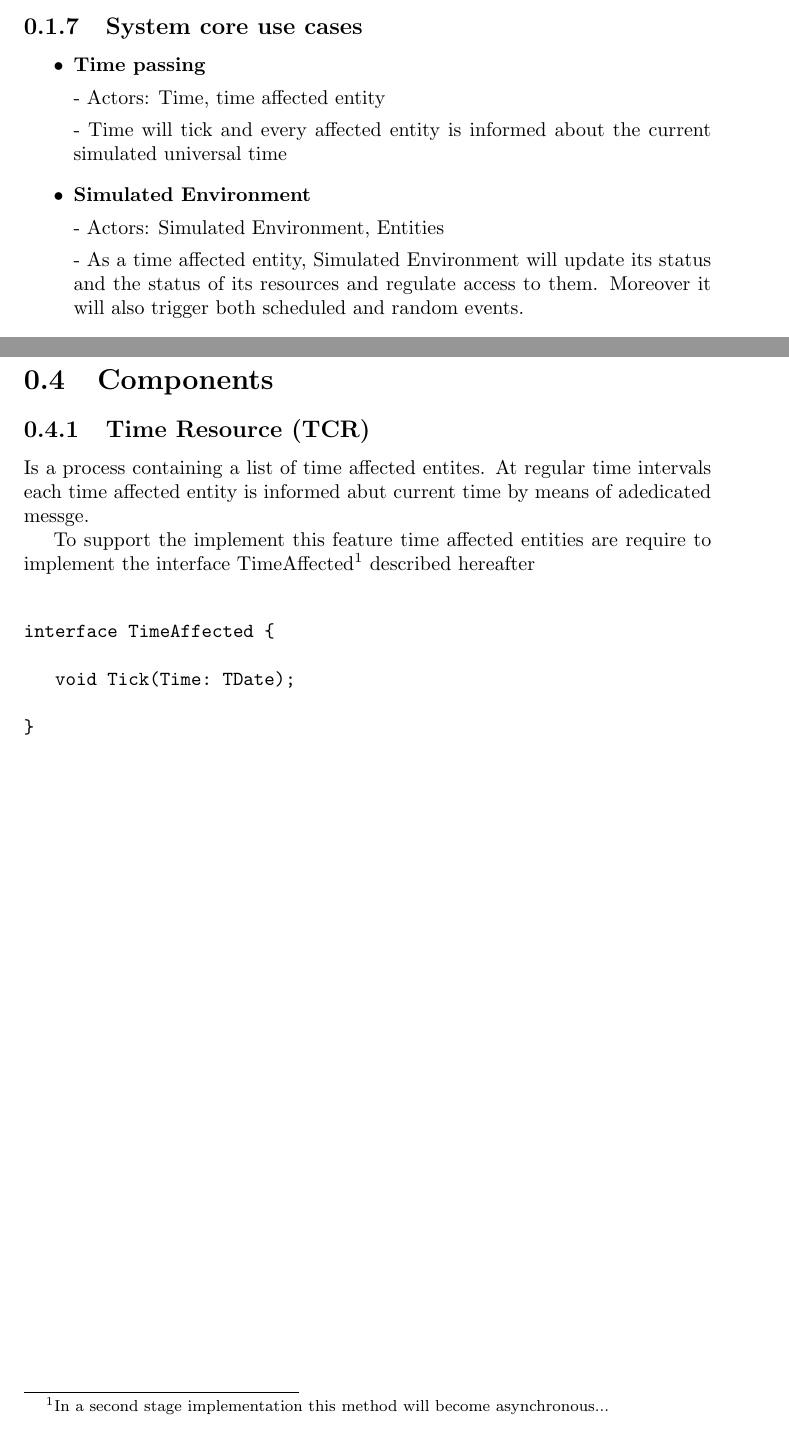
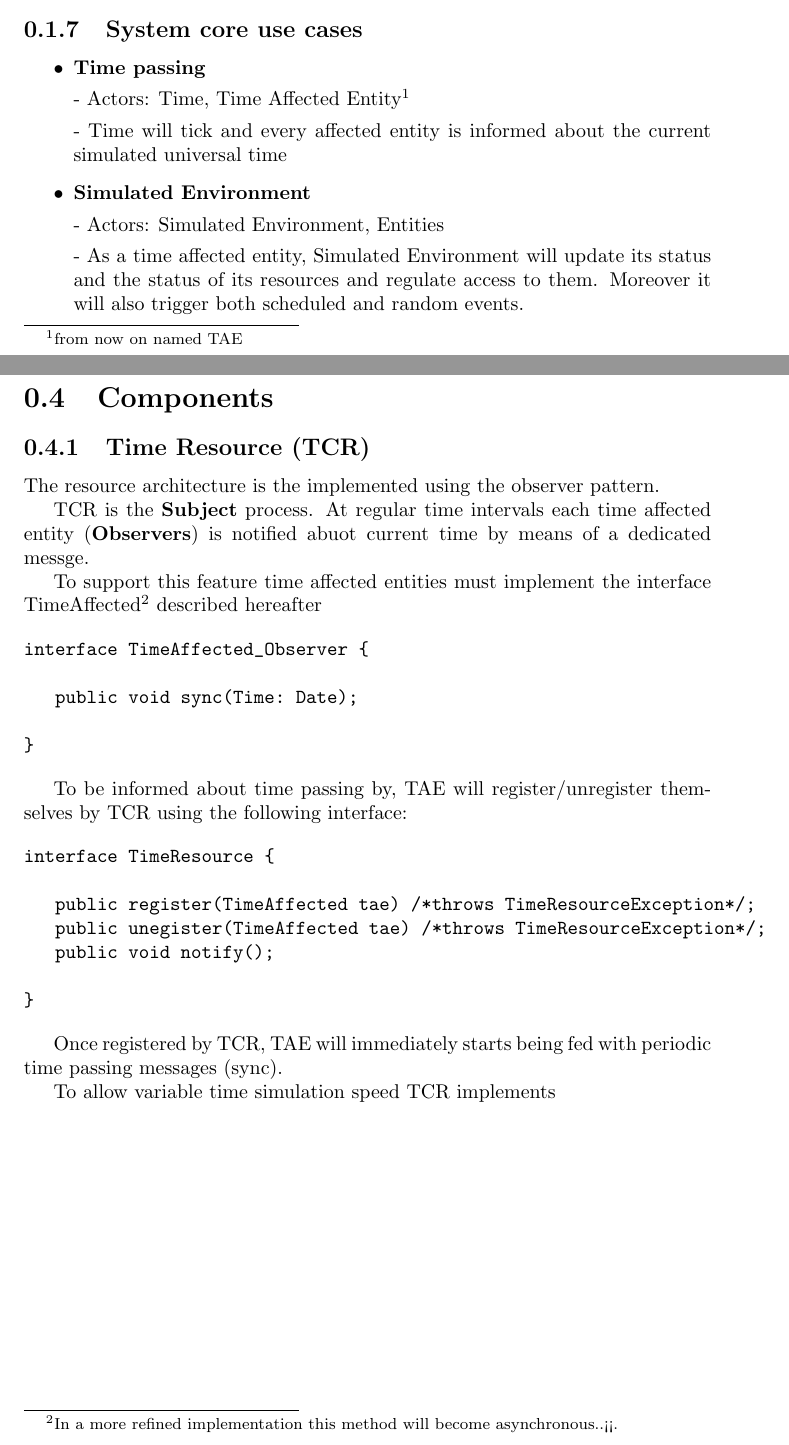
Before and after one commit to tomasotosolini/Village-People, a LaTeX book (docs/main.tex, which reads docs/components.tex, docs/vision_document.tex): two parts of pages 7 and 17 of 17, joined at a grey line, cut so that both start at the same text. Compiled offline with pdfLaTeX.

Commit message:
more on TCR

```diff
--- a/docs/components.tex
+++ b/docs/components.tex
@@ -1,14 +1,32 @@
 \subsection{Time Resource (TCR)}
-Is a process containing a list of time affected entites. At regular time intervals each time affected entity is informed abut current time by means of adedicated messge.
+The resource architecture is the implemented using the observer pattern.
 
-To support the implement this feature time affected entities are require to implement the interface TimeAffected\footnote{In a second stage implementation this method will become asynchronous...} described hereafter
+TCR is the \textbf{Subject} process. At regular time intervals each time affected entity (\textbf{Observers}) is notified abuot current time by means of a dedicated messge.
+
+To support this feature time affected entities must implement the interface TimeAffected\footnote{
+In a more refined implementation this method will become asynchronous..<<.
+} described hereafter
 
 \begin{verbatim}
+interface TimeAffected_Observer {
 
-interface TimeAffected {
-
-   void Tick(Time: TDate);
+   public void sync(Time: Date);
 
 }
+\end{verbatim}
 
+To be informed about time passing by, TAE will register/unregister themselves by TCR using the following interface:
+
+\begin{verbatim}
+interface TimeResource {
+
+   public register(TimeAffected tae) /*throws TimeResourceException*/;
+   public unegister(TimeAffected tae) /*throws TimeResourceException*/;
+   public void notify();
+
+}
 \end{verbatim}
+
+Once registered by TCR, TAE will immediately starts being fed with periodic time passing messages (sync).
+
+To allow variable time simulation speed TCR implements
--- a/docs/vision_document.tex
+++ b/docs/vision_document.tex
@@ -37,7 +37,7 @@ The system will simulate time passing by. A simulated Environment (SIM) will pro
 \begin{itemize}
   \item \textbf{Time passing}
 
-	- Actors: Time, time affected entity
+	- Actors: Time, Time Affected Entity\footnote{from now on named TAE}
 
 	- Time will tick and every affected entity is informed about the current simulated universal time
 
```
